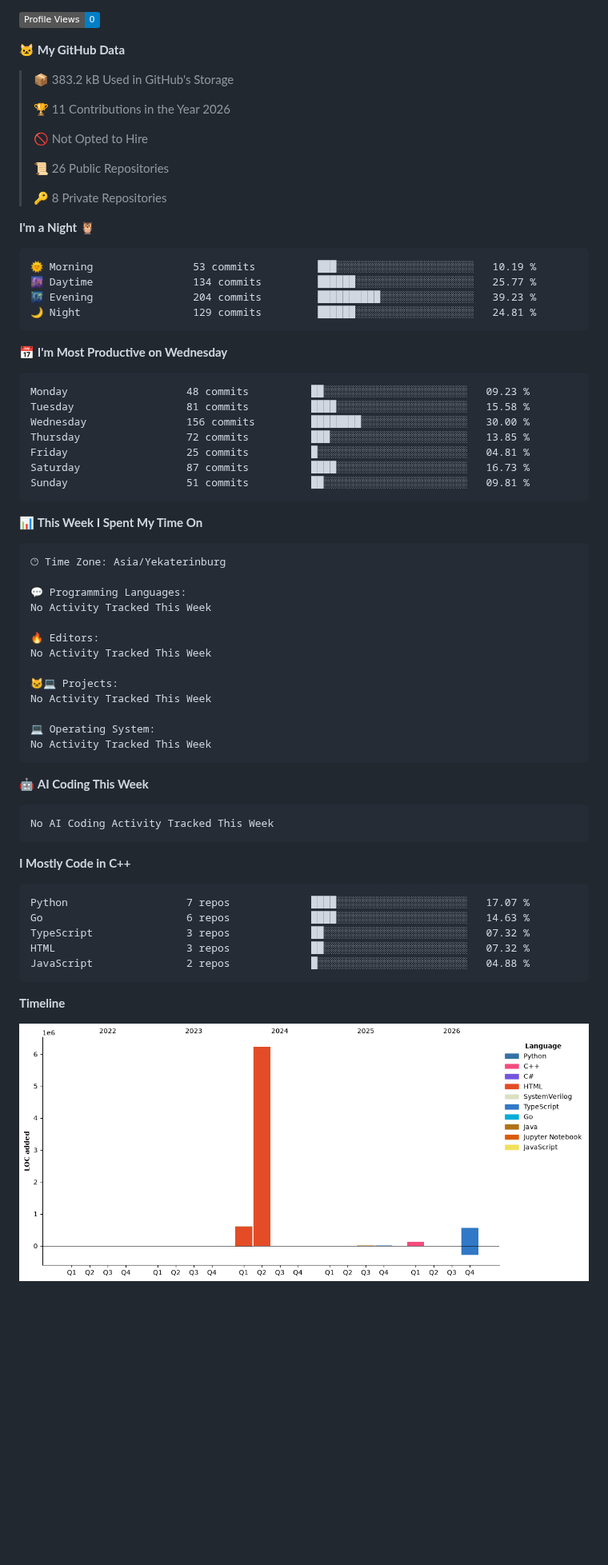
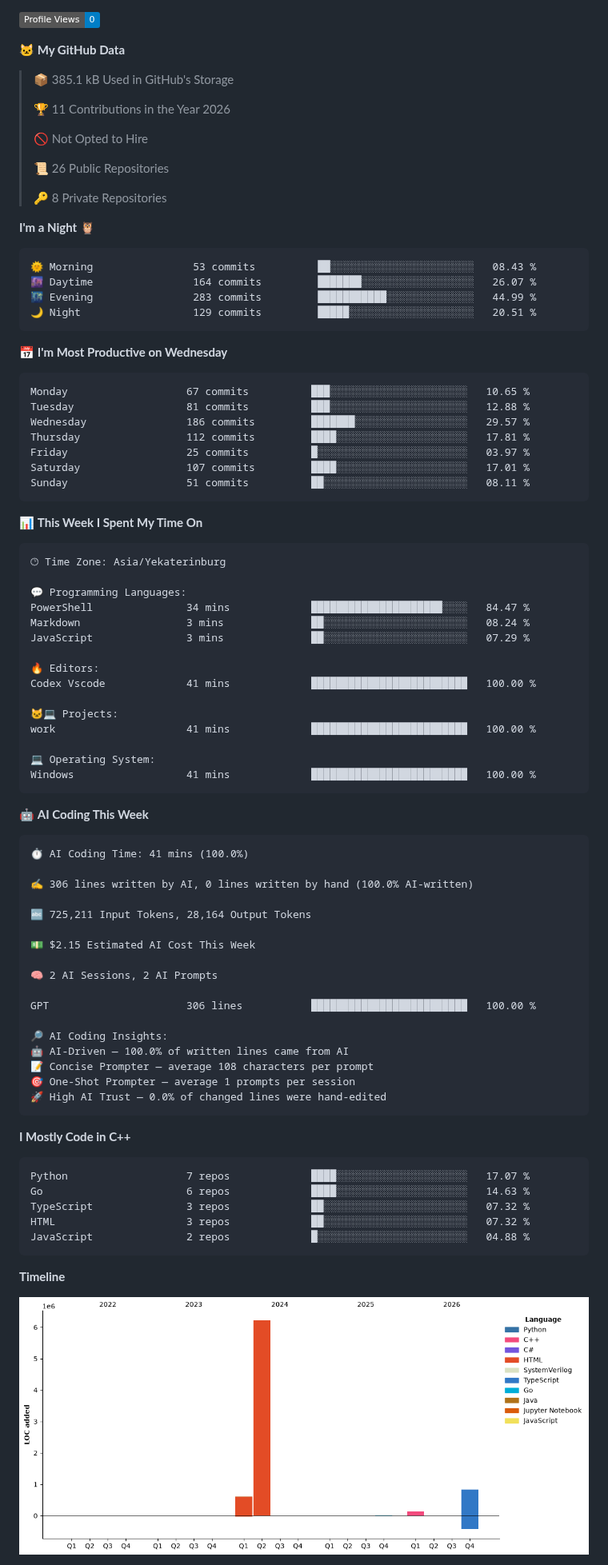
Before and after one commit to bemooooooooo/bemooooooooo, a Markdown page: README.md, the part around one of its changes. Shown at 80% size. GitHub-like rendering; pictures changed too: assets/bar_graph.png; badges without logos; blank space fills up the shorter version.

Commit message:
Updated with Dev Metrics

````diff
--- a/README.md
+++ b/README.md
@@ -17,7 +17,7 @@ Skills: ![C++](https://img.shields.io/badge/c++-%2300599C.svg?style=for-the-badg
 
 **🐱 My GitHub Data**
 
-> 📦 383.2 kB Used in GitHub's Storage
+> 📦 385.1 kB Used in GitHub's Storage
  >
 > 🏆 11 Contributions in the Year 2026
  >
@@ -30,21 +30,21 @@ Skills: ![C++](https://img.shields.io/badge/c++-%2300599C.svg?style=for-the-badg
 **I'm a Night 🦉**
 
 ```text
-🌞 Morning                53 commits          ███░░░░░░░░░░░░░░░░░░░░░░   10.19 %
-🌆 Daytime                134 commits         ██████░░░░░░░░░░░░░░░░░░░   25.77 %
-🌃 Evening                204 commits         ██████████░░░░░░░░░░░░░░░   39.23 %
-🌙 Night                  129 commits         ██████░░░░░░░░░░░░░░░░░░░   24.81 %
+🌞 Morning                53 commits          ██░░░░░░░░░░░░░░░░░░░░░░░   08.43 %
+🌆 Daytime                164 commits         ███████░░░░░░░░░░░░░░░░░░   26.07 %
+🌃 Evening                283 commits         ███████████░░░░░░░░░░░░░░   44.99 %
+🌙 Night                  129 commits         █████░░░░░░░░░░░░░░░░░░░░   20.51 %
 ```
 📅 **I'm Most Productive on Wednesday**
 
 ```text
-Monday                   48 commits          ██░░░░░░░░░░░░░░░░░░░░░░░   09.23 %
-Tuesday                  81 commits          ████░░░░░░░░░░░░░░░░░░░░░   15.58 %
-Wednesday                156 commits         ████████░░░░░░░░░░░░░░░░░   30.00 %
-Thursday                 72 commits          ███░░░░░░░░░░░░░░░░░░░░░░   13.85 %
-Friday                   25 commits          █░░░░░░░░░░░░░░░░░░░░░░░░   04.81 %
-Saturday                 87 commits          ████░░░░░░░░░░░░░░░░░░░░░   16.73 %
-Sunday                   51 commits          ██░░░░░░░░░░░░░░░░░░░░░░░   09.81 %
+Monday                   67 commits          ███░░░░░░░░░░░░░░░░░░░░░░   10.65 %
+Tuesday                  81 commits          ███░░░░░░░░░░░░░░░░░░░░░░   12.88 %
+Wednesday                186 commits         ███████░░░░░░░░░░░░░░░░░░   29.57 %
+Thursday                 112 commits         ████░░░░░░░░░░░░░░░░░░░░░   17.81 %
+Friday                   25 commits          █░░░░░░░░░░░░░░░░░░░░░░░░   03.97 %
+Saturday                 107 commits         ████░░░░░░░░░░░░░░░░░░░░░   17.01 %
+Sunday                   51 commits          ██░░░░░░░░░░░░░░░░░░░░░░░   08.11 %
 ```
 
 
@@ -54,22 +54,40 @@ Sunday                   51 commits          ██░░░░░░░░░
 🕑︎ Time Zone: Asia/Yekaterinburg
 
 💬 Programming Languages:
-No Activity Tracked This Week
+PowerShell               34 mins             █████████████████████░░░░   84.47 %
+Markdown                 3 mins              ██░░░░░░░░░░░░░░░░░░░░░░░   08.24 %
+JavaScript               3 mins              ██░░░░░░░░░░░░░░░░░░░░░░░   07.29 %
 
 🔥 Editors:
-No Activity Tracked This Week
+Codex Vscode             41 mins             █████████████████████████   100.00 %
 
 🐱‍💻 Projects:
-No Activity Tracked This Week
+work                     41 mins             █████████████████████████   100.00 %
 
 💻 Operating System:
-No Activity Tracked This Week
+Windows                  41 mins             █████████████████████████   100.00 %
 ```
 
 🤖 **AI Coding This Week**
 
 ```text
-No AI Coding Activity Tracked This Week
+⏱ AI Coding Time: 41 mins (100.0%)
+
+✍️ 306 lines written by AI, 0 lines written by hand (100.0% AI-written)
+
+🔤 725,211 Input Tokens, 28,164 Output Tokens
+
+💵 $2.15 Estimated AI Cost This Week
+
+🧠 2 AI Sessions, 2 AI Prompts
+
+GPT                      306 lines           █████████████████████████   100.00 %
+
+🔎 AI Coding Insights:
+🤖 AI-Driven — 100.0% of written lines came from AI
+📝 Concise Prompter — average 108 characters per prompt
+🎯 One-Shot Prompter — average 1 prompts per session
+🚀 High AI Trust — 0.0% of changed lines were hand-edited
 ```
 
 **I Mostly Code in C++**
````
Also changed, not shown: other parts of README.md (+1 -1 lines).
